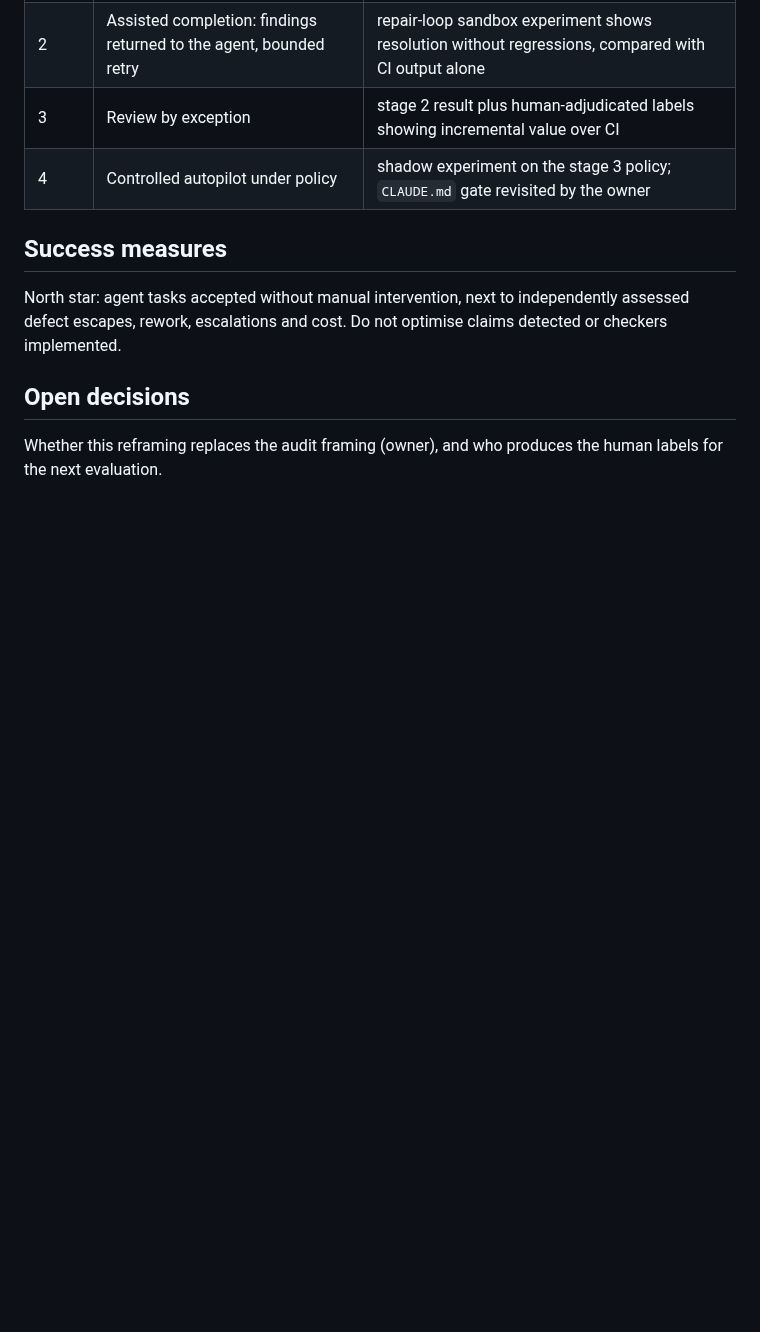
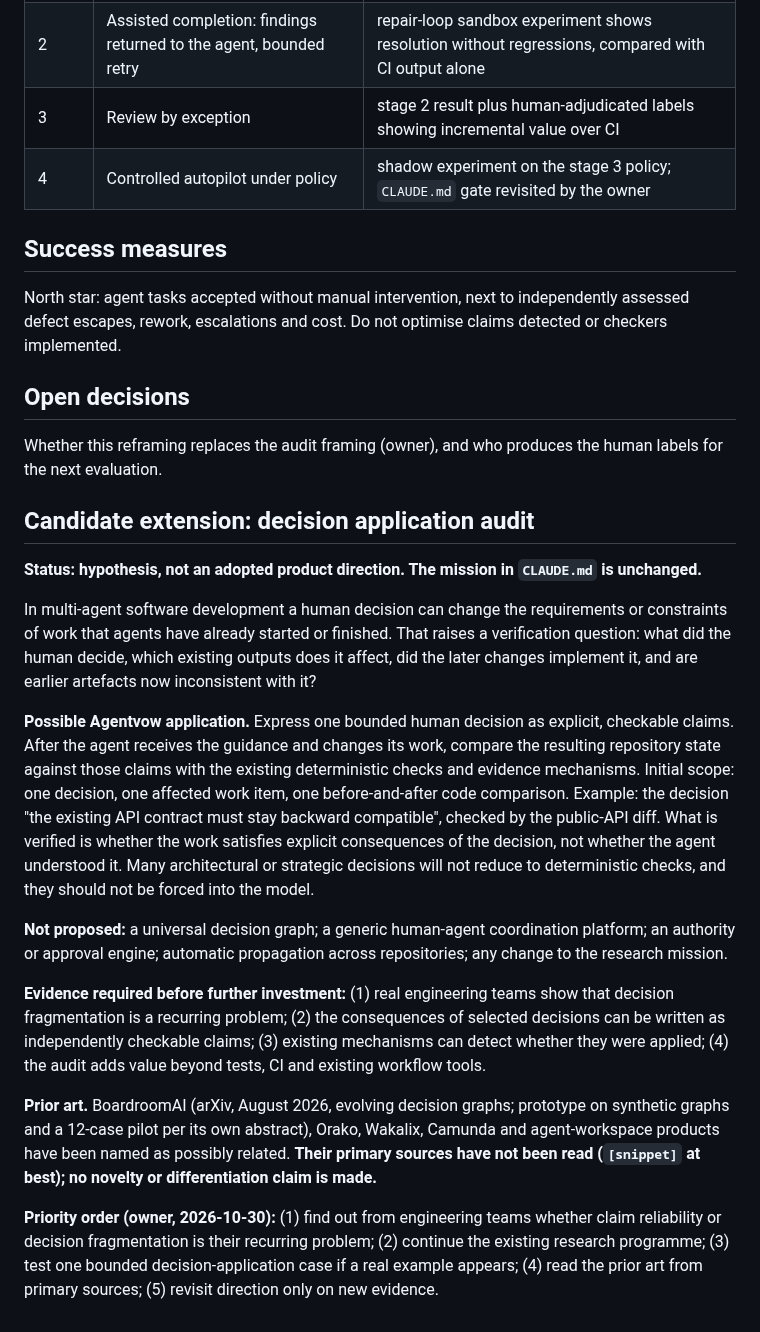
Before and after one commit to NavikkumarModi/Agentvow, a Markdown page: docs/strategy/VISION_SUPERVISOR_2026-10-30.md, the part around the change. Rendered like a GitHub page; blank space fills up the shorter version.

Commit message:
Strategy draft: decision application audit recorded as a hypothesis (mission unchanged; prior art unread)
Co-Authored-By: Claude Sonnet 5.5 <noreply@anthropic.com>

```diff
--- a/docs/strategy/VISION_SUPERVISOR_2026-10-30.md
+++ b/docs/strategy/VISION_SUPERVISOR_2026-10-30.md
@@ -31,3 +31,18 @@ North star: agent tasks accepted without manual intervention, next to independen
 
 ## Open decisions
 Whether this reframing replaces the audit framing (owner), and who produces the human labels for the next evaluation.
+
+## Candidate extension: decision application audit
+**Status: hypothesis, not an adopted product direction. The mission in `CLAUDE.md` is unchanged.**
+
+In multi-agent software development a human decision can change the requirements or constraints of work that agents have already started or finished. That raises a verification question: what did the human decide, which existing outputs does it affect, did the later changes implement it, and are earlier artefacts now inconsistent with it?
+
+**Possible Agentvow application.** Express one bounded human decision as explicit, checkable claims. After the agent receives the guidance and changes its work, compare the resulting repository state against those claims with the existing deterministic checks and evidence mechanisms. Initial scope: one decision, one affected work item, one before-and-after code comparison. Example: the decision "the existing API contract must stay backward compatible", checked by the public-API diff. What is verified is whether the work satisfies explicit consequences of the decision, not whether the agent understood it. Many architectural or strategic decisions will not reduce to deterministic checks, and they should not be forced into the model.
+
+**Not proposed:** a universal decision graph; a generic human-agent coordination platform; an authority or approval engine; automatic propagation across repositories; any change to the research mission.
+
+**Evidence required before further investment:** (1) real engineering teams show that decision fragmentation is a recurring problem; (2) the consequences of selected decisions can be written as independently checkable claims; (3) existing mechanisms can detect whether they were applied; (4) the audit adds value beyond tests, CI and existing workflow tools.
+
+**Prior art.** BoardroomAI (arXiv, August 2026, evolving decision graphs; prototype on synthetic graphs and a 12-case pilot per its own abstract), Orako, Wakalix, Camunda and agent-workspace products have been named as possibly related. **Their primary sources have not been read (`[snippet]` at best); no novelty or differentiation claim is made.**
+
+**Priority order (owner, 2026-10-30):** (1) find out from engineering teams whether claim reliability or decision fragmentation is their recurring problem; (2) continue the existing research programme; (3) test one bounded decision-application case if a real example appears; (4) read the prior art from primary sources; (5) revisit direction only on new evidence.
```
